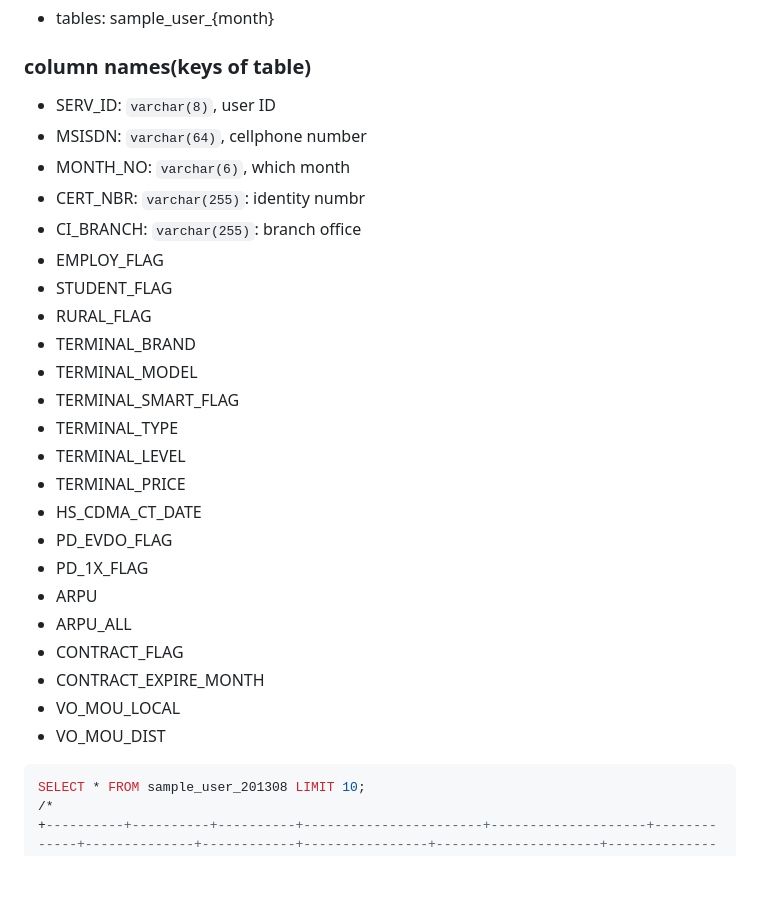
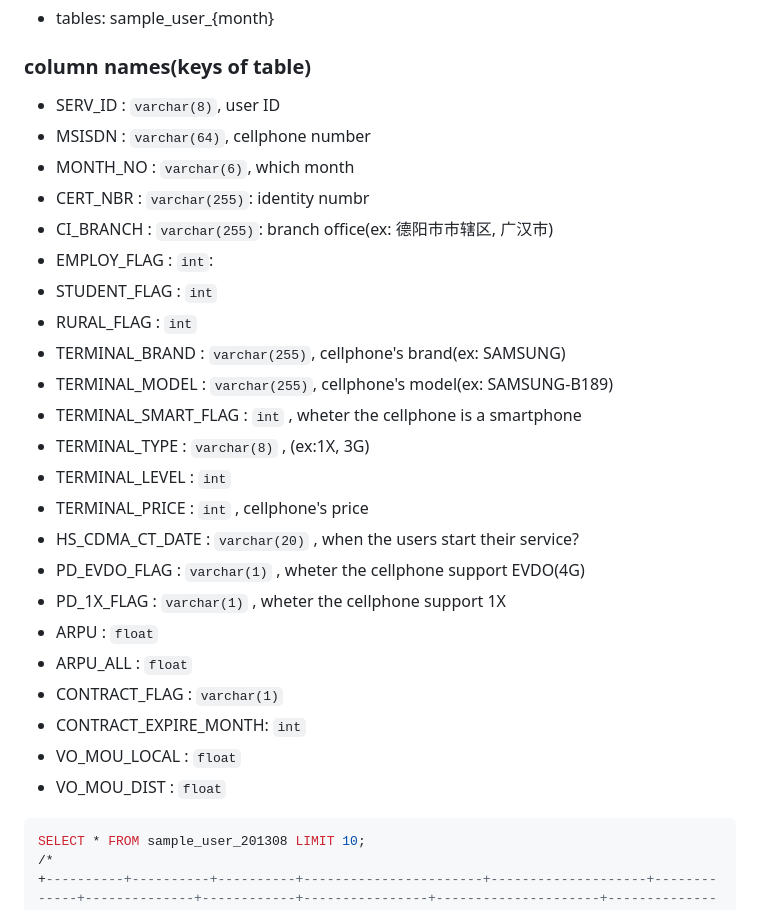
Before and after one commit to githubjacky/telecom, a Markdown page: structure/user_information.md, the part around one of its changes. Rendered like a GitHub page; blank space fills up the shorter version.

Commit message:
update structure

````diff
--- a/structure/user_information.md
+++ b/structure/user_information.md
@@ -42,29 +42,29 @@ SHOW TABLES;
 - tables: sample_user_{month}
 
 ### column names(keys of table)
-- SERV_ID: `varchar(8)`, user ID
-- MSISDN: `varchar(64)`, cellphone number
-- MONTH_NO: `varchar(6)`, which month
-- CERT_NBR: `varchar(255)`: identity numbr
-- CI_BRANCH: `varchar(255)`: branch office
-- EMPLOY_FLAG
-- STUDENT_FLAG
-- RURAL_FLAG
-- TERMINAL_BRAND
-- TERMINAL_MODEL
-- TERMINAL_SMART_FLAG
-- TERMINAL_TYPE
-- TERMINAL_LEVEL
-- TERMINAL_PRICE
-- HS_CDMA_CT_DATE
-- PD_EVDO_FLAG
-- PD_1X_FLAG
-- ARPU
-- ARPU_ALL
-- CONTRACT_FLAG
-- CONTRACT_EXPIRE_MONTH
-- VO_MOU_LOCAL
-- VO_MOU_DIST
+- SERV_ID              : `varchar(8)`, user ID
+- MSISDN               : `varchar(64)`, cellphone number
+- MONTH_NO             : `varchar(6)`, which month
+- CERT_NBR             : `varchar(255)`: identity numbr
+- CI_BRANCH            : `varchar(255)`: branch office(ex: 德阳市市辖区, 广汉市)
+- EMPLOY_FLAG          : `int`:
+- STUDENT_FLAG         : `int`
+- RURAL_FLAG           : `int`
+- TERMINAL_BRAND       : `varchar(255)`, cellphone's brand(ex: SAMSUNG)
+- TERMINAL_MODEL       : `varchar(255)`, cellphone's model(ex: SAMSUNG-B189)
+- TERMINAL_SMART_FLAG  : `int`         , wheter the cellphone is a smartphone
+- TERMINAL_TYPE        : `varchar(8)`  , (ex:1X, 3G)
+- TERMINAL_LEVEL       : `int`
+- TERMINAL_PRICE       : `int`         , cellphone's price
+- HS_CDMA_CT_DATE      : `varchar(20)` , when the users start their service?
+- PD_EVDO_FLAG         : `varchar(1)`  , wheter the cellphone support EVDO(4G)
+- PD_1X_FLAG           : `varchar(1)`  , wheter the cellphone support 1X
+- ARPU                 : `float`
+- ARPU_ALL             : `float`
+- CONTRACT_FLAG        : `varchar(1)`
+- CONTRACT_EXPIRE_MONTH: `int`
+- VO_MOU_LOCAL         : `float`
+- VO_MOU_DIST          : `float`
 
 ```sql
 SELECT * FROM sample_user_201308 LIMIT 10;
````
Also changed, not shown: other parts of structure/user_information.md (+10 -10 lines).
